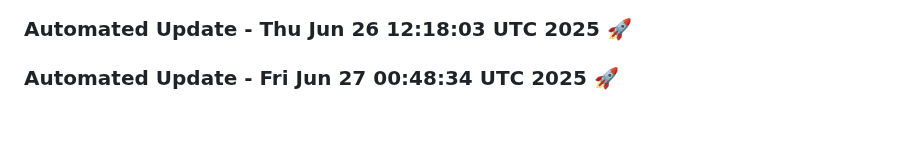
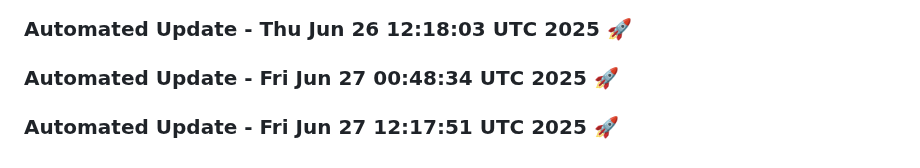
Before and after one commit to tanishq20011430/ContentGenAI, a Markdown page: README.md, the part around the change. GitHub-like rendering; blank space fills up the shorter version.

Commit message:
Automated daily update: Fri Jun 27 12:17:51 UTC 2025

```diff
--- a/README.md
+++ b/README.md
@@ -590,3 +590,6 @@ License
 
 
 ### Automated Update - Fri Jun 27 00:48:34 UTC 2025 🚀
+
+
+### Automated Update - Fri Jun 27 12:17:51 UTC 2025 🚀
```
